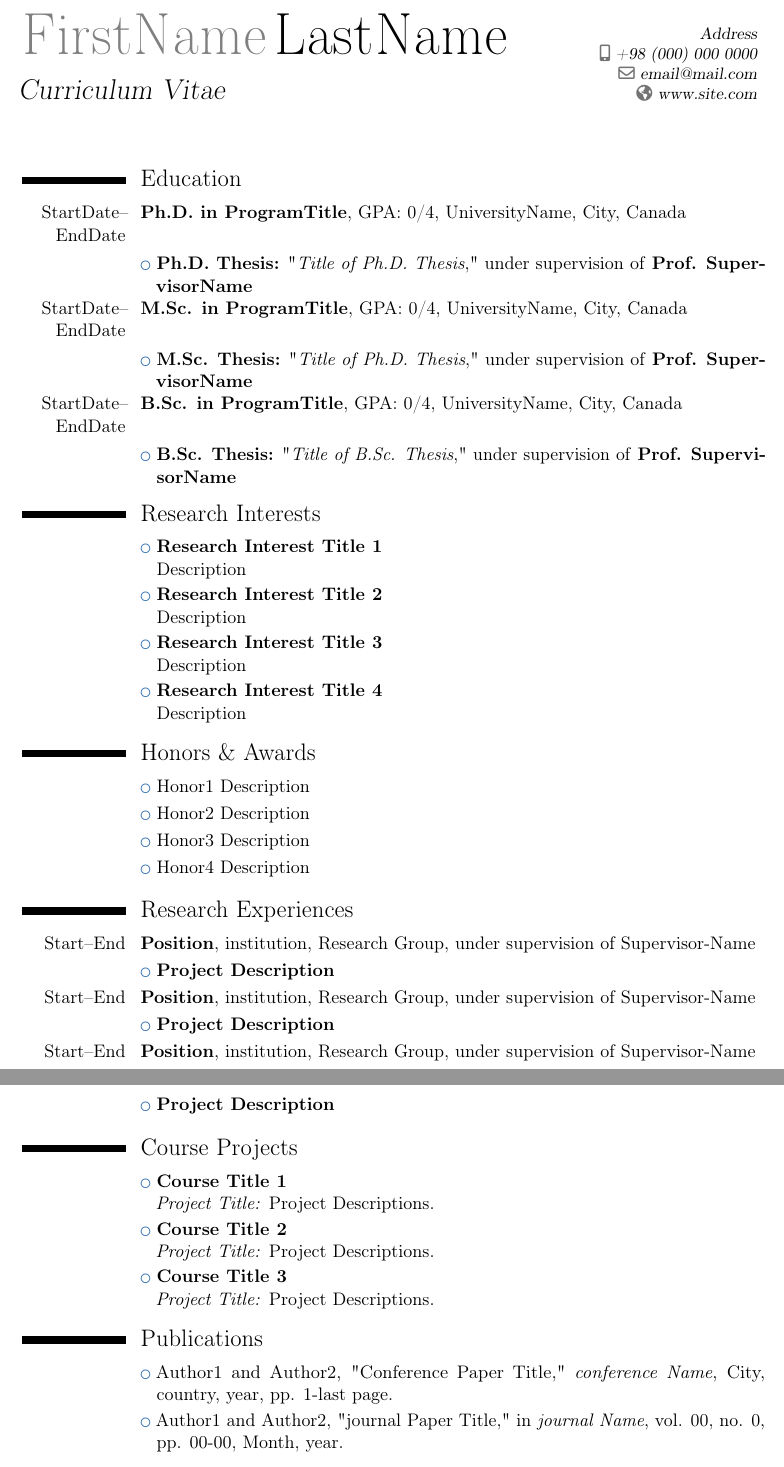
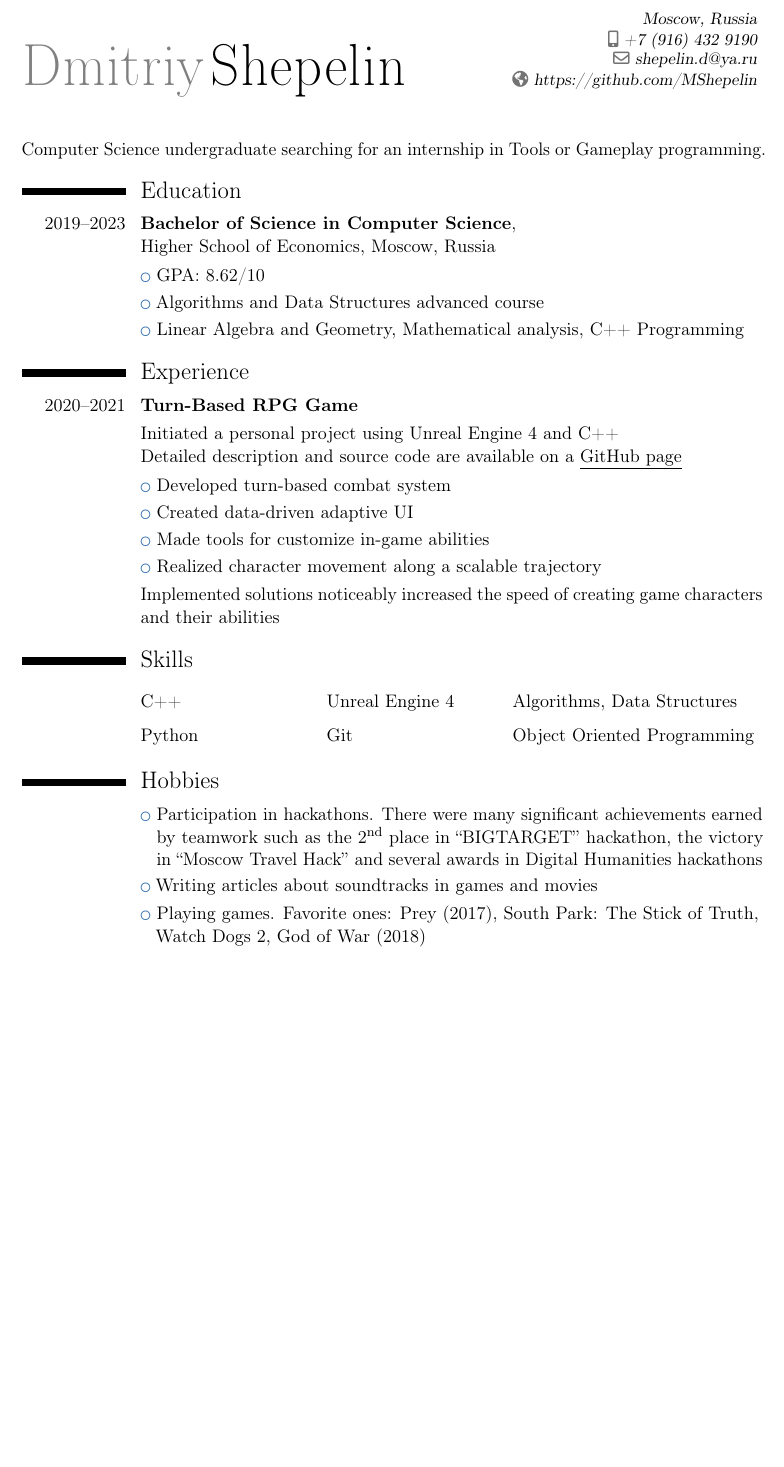
Before and after one commit to MShepelin/CV-actions, a LaTeX CV (main.tex): two parts of pages 1 and 2 of 3 before the commit and part of the page after it, the two joined at a grey line, cut at the place of the change, the shorter picture padded with empty space. Compiled offline with pdfLaTeX.

Commit message:
Changed the resume

```diff
--- a/main.tex
+++ b/main.tex
@@ -25,73 +17,46 @@
 
 % personal data
-\firstname{FirstName}
-\familyname{LastName}
-\title{Curriculum Vitae}               % optional, remove the line if not wanted
-\address{Address}    % optional, remove the line if not wanted
-\mobile{+98~(000)~000~0000}                     % optional, remove the line if not wanted
-%\phone{+2~(345)~678~901}                      % optional, remove the line if not wanted
-%\fax{+3~(456)~789~012}                        % optional, remove the line if not wanted
-\email{email@mail.com}                          % optional, remove the line if not wanted
-\homepage{www.site.com}                    % optional, remove the line if not wanted
-%\extrainfo{additional information}            % optional, remove the line if not wanted
-%\photo[110pt][0.01pt]{picture.jpg}                  % '64pt' is the height the picture must be resized to, 0.4pt is the thickness of the frame around it (put it to 0pt for no frame) and 'picture' is the name of the picture file; optional, remove the line if not wanted
-%\quote{Some quote (optional)}                 % optional, remove the line if not wanted
+\firstname{Dmitriy}
+\familyname{Shepelin}
+\address{Moscow, Russia}    % optional, remove the line if not wanted
+\mobile{+7~(916)~432~9190}
+\email{shepelin.d@ya.ru}                          % optional, remove the line if not wanted
+\homepage{https://github.com/MShepelin}
 
-% to show numerical labels in the bibliography (default is to show no labels); only useful if you make citations in your resume
-%\makeatletter
-%\renewcommand*{\bibliographyitemlabel}{\@biblabel{\arabic{enumiv}}}
-%\makeatother
-
-% bibliography with mutiple entries
-%\usepackage{multibib}
-%\newcites{book,misc}{{Books},{Others}}
-%----------------------------------------------------------------------------------
-%            content
-%----------------------------------------------------------------------------------
 \begin{document}
-%\begin{CJK*}{UTF8}{gbsn}                     % to typeset your resume in Chinese using CJK
-%-----       resume       ---------------------------------------------------------
 \makecvtitle
 
+Computer Science undergraduate searching for an internship in Tools or Gameplay programming.
+
 \section{Education}
-\cventry{StartDate--EndDate}{Ph.D. in ProgramTitle}{}{GPA: 0/4, UniversityName, City, Canada}{}{}{}
-\cvlistitem {\textbf{Ph.D. Thesis:} "\textit{Title of Ph.D. Thesis}," under supervision of \textbf{Prof. SupervisorName} }
-\cventry{StartDate--EndDate}{M.Sc. in ProgramTitle}{}{GPA: 0/4, UniversityName, City, Canada}{}{}{}
-\cvlistitem {\textbf{M.Sc. Thesis:} "\textit{Title of Ph.D. Thesis}," under supervision of \textbf{Prof. SupervisorName} }
-\cventry{StartDate--EndDate}{B.Sc. in ProgramTitle}{}{GPA: 0/4, UniversityName, City, Canada}{}{}{}
-\cvlistitem {\textbf{B.Sc. Thesis:} "\textit{Title of B.Sc. Thesis}," under supervision of \textbf{Prof. SupervisorName} }
+\cventry{2019--2023}{Bachelor of Science in Computer Science}{}{ \newline Higher School of Economics, Moscow, Russia}{}{}{}
+\cvlistitem { GPA: 8.62/10 }
+\cvlistitem { Algorithms and Data Structures advanced course }
+\cvlistitem { Linear Algebra and Geometry, Mathematical analysis, C++ Programming }
 
+\section{Experience}
+\cventry{2020--2021}{Turn-Based RPG Game}{}{}{}{}{}
+\cvitem{}{Initiated a personal project using Unreal Engine 4 and C++ \newline Detailed description and source code are available on a \underline{\href{https://github.com/MShepelin/TurnBasedWorkshop}{GitHub page}}}
+\cvlistitem { Developed turn-based combat system }
+\cvlistitem { Created data-driven adaptive UI }
+\cvlistitem { Made tools for customize in-game abilities }
+\cvlistitem { Realized character movement along a scalable trajectory }
+\cvitem{}{Implemented solutions noticeably increased the speed of creating game characters and their abilities}
 
-\section{Research Interests}\cvlistitem {\textbf{Research Interest Title 1} \\Description}
-\cvlistitem {\textbf{Research Interest Title 2} \\Description}
-\cvlistitem {\textbf{Research Interest Title 3} \\Description}
-\cvlistitem {\textbf{Research Interest Title 4} \\Description}
+\section {Skills}
 
-\section{Honors \& Awards}
-\cvlistitem{Honor1 Description }
-\cvlistitem{Honor2 Description }
-\cvlistitem{Honor3 Description }
-\cvlistitem{Honor4 Description }
+\cvitem{}{
+\bgroup
+\def\arraystretch{1.5}
+\begin{tabularx}{450pt} {
+  >{\hsize=.5\hsize\raggedright\arraybackslash}X
+  >{\hsize=.5\hsize\raggedright\arraybackslash}X
+  >{\hsize=1.0\hsize\raggedright\arraybackslash}X }
+ C++ & Unreal Engine 4 & Algorithms, Data Structures \\
+ Python  & Git  & Object Oriented Programming  \\
+\end{tabularx}\egroup}
 
-
-\section{Research Experiences}
-
-\cventry{Start--End}{Position}{}{institution, Research Group, under supervision of Supervisor-Name}{}{}
-\cvlistitem {\textbf{Project Description}
-}
-\cventry{Start--End}{Position}{}{institution, Research Group, under supervision of Supervisor-Name}{}{}
-\cvlistitem {\textbf{Project Description}
-}
-\cventry{Start--End}{Position}{}{institution, Research Group, under supervision of Supervisor-Name}{}{}
-\cvlistitem {\textbf{Project Description}
-}
-
-\section{Course Projects}
-
-\cvlistitem{\textbf{Course Title 1} \\ \textit{Project Title:} Project Descriptions. }
-\cvlistitem{\textbf{Course Title 2} \\ \textit{Project Title:} Project Descriptions. }
-\cvlistitem{\textbf{Course Title 3} \\ \textit{Project Title:} Project Descriptions. }
-
-\section{Publications}
-\cvlistitem{Author1 and Author2, "Conference Paper Title," \textit{conference Name}, City, country, year, pp. 1-last page.}
-\cvlistitem{Author1 and Author2, "journal Paper Title," in \textit{journal Name}, vol. 00, no. 0, pp. 00-00, Month, year.}
+\section{Hobbies}
+\cvlistitem { Participation in hackathons. There were many significant achievements earned by teamwork such as the \nth{2} place in “BIGTARGET” hackathon, the victory in “Moscow Travel Hack” and several awards in Digital Humanities hackathons}
+\cvlistitem { Writing articles about soundtracks in games and movies}
+\cvlistitem {Playing games. Favorite ones: Prey (2017), South Park: The Stick of Truth, \newline Watch Dogs 2, God of War (2018)}
@@ -135,5 +63,2 @@
 
 \end{document}
-
-
-%% end of file `template.tex'.
```
Also changed, not shown: main.tex (55 more changed lines).
